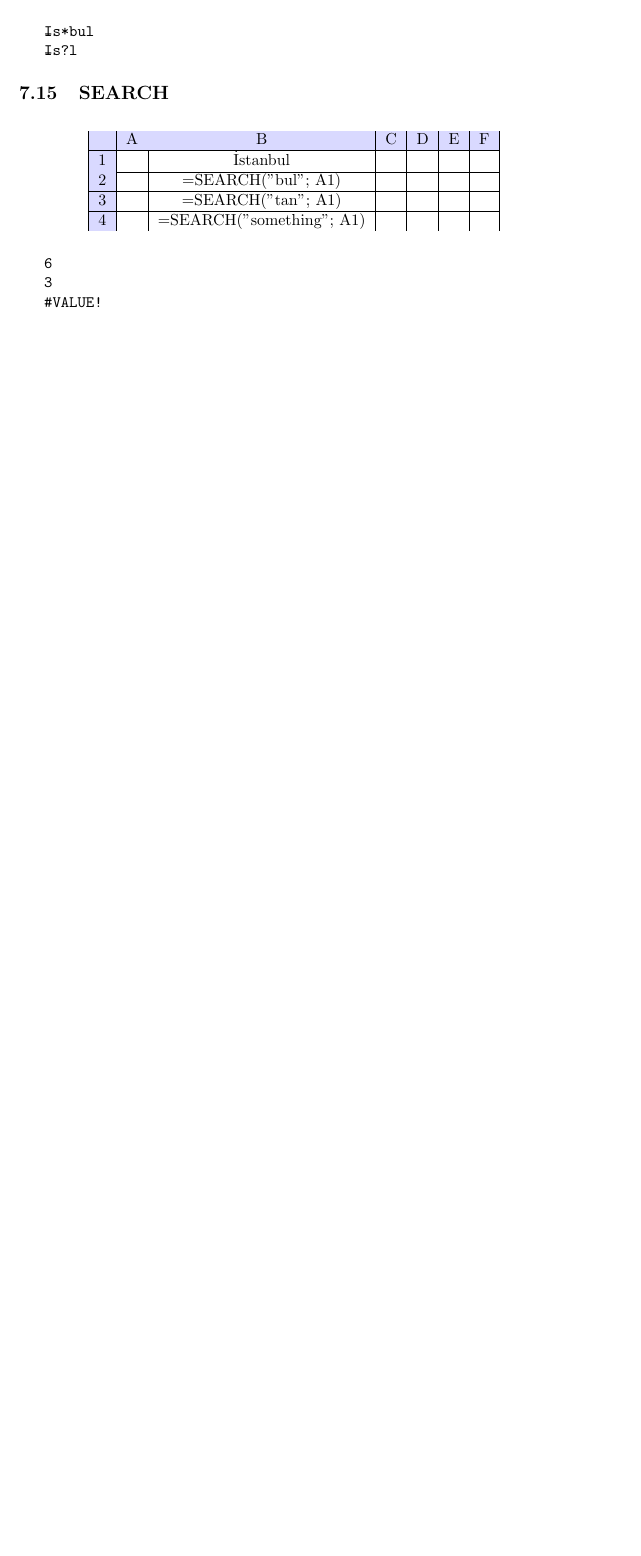
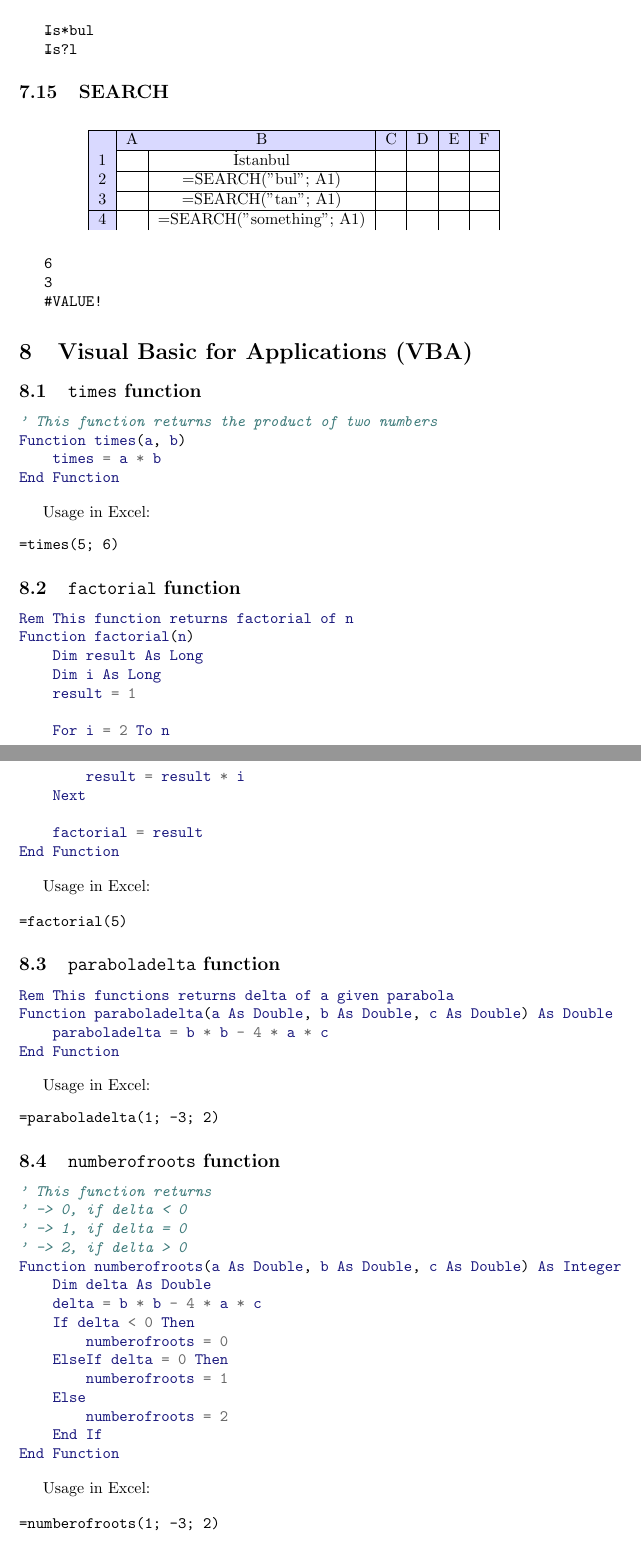
Before and after one commit to jbytecode/sampledbs, a LaTeX document (excel/formula.tex): part of page 25 of 25 before the commit and two parts of pages 27 and 28 of 29 after it, the two joined at a grey line, cut so that both start at the same text, the shorter picture padded with empty space. Compiled offline with pdfLaTeX.

Commit message:
format VBA code in excel notes

```diff
--- a/excel/formula.tex
+++ b/excel/formula.tex
@@ -2313,3 +2371,86 @@ Output:   \dSmiley
 \end{verbatim}
 
 
+
+
+
+\section{Visual Basic for Applications (VBA)}
+
+\subsection{\texttt{times} function}
+\begin{minted}{basic}
+' This function returns the product of two numbers
+Function times(a, b)
+    times = a * b
+End Function
+\end{minted}
+
+Usage in Excel:
+\begin{verbatim}
+=times(5; 6)
+\end{verbatim}
+
+
+
+
+\subsection{\texttt{factorial} function}
+\begin{minted}{basic}
+Rem This function returns factorial of n
+Function factorial(n)
+    Dim result As Long
+    Dim i As Long
+    result = 1
+
+    For i = 2 To n
+        result = result * i
+    Next
+
+    factorial = result
+End Function
+\end{minted}
+
+Usage in Excel:
+
+\begin{verbatim}
+=factorial(5)
+\end{verbatim}
+
+
+
+\subsection{\texttt{paraboladelta} function}
+\begin{minted}{basic}
+Rem This functions returns delta of a given parabola
+Function paraboladelta(a As Double, b As Double, c As Double) As Double
+    paraboladelta = b * b - 4 * a * c
+End Function
+\end{minted}
+
+Usage in Excel:
+\begin{verbatim}
+=paraboladelta(1; -3; 2)
+\end{verbatim}
+
+
+\subsection{\texttt{numberofroots} function}
+\begin{minted}{basic}
+' This function returns
+' -> 0, if delta < 0
+' -> 1, if delta = 0
+' -> 2, if delta > 0
+Function numberofroots(a As Double, b As Double, c As Double) As Integer
+    Dim delta As Double
+    delta = b * b - 4 * a * c
+    If delta < 0 Then
+        numberofroots = 0
+    ElseIf delta = 0 Then
+        numberofroots = 1
+    Else
+        numberofroots = 2
+    End If
+End Function
+\end{minted}
+
+Usage in Excel:
+
+\begin{verbatim}
+=numberofroots(1; -3; 2)
+\end{verbatim}
```
Also changed, not shown: excel/excel.md (+1 -1 lines), excel/formula.pdf, excel/formula.tex (89 more changed lines), 1 other file.
